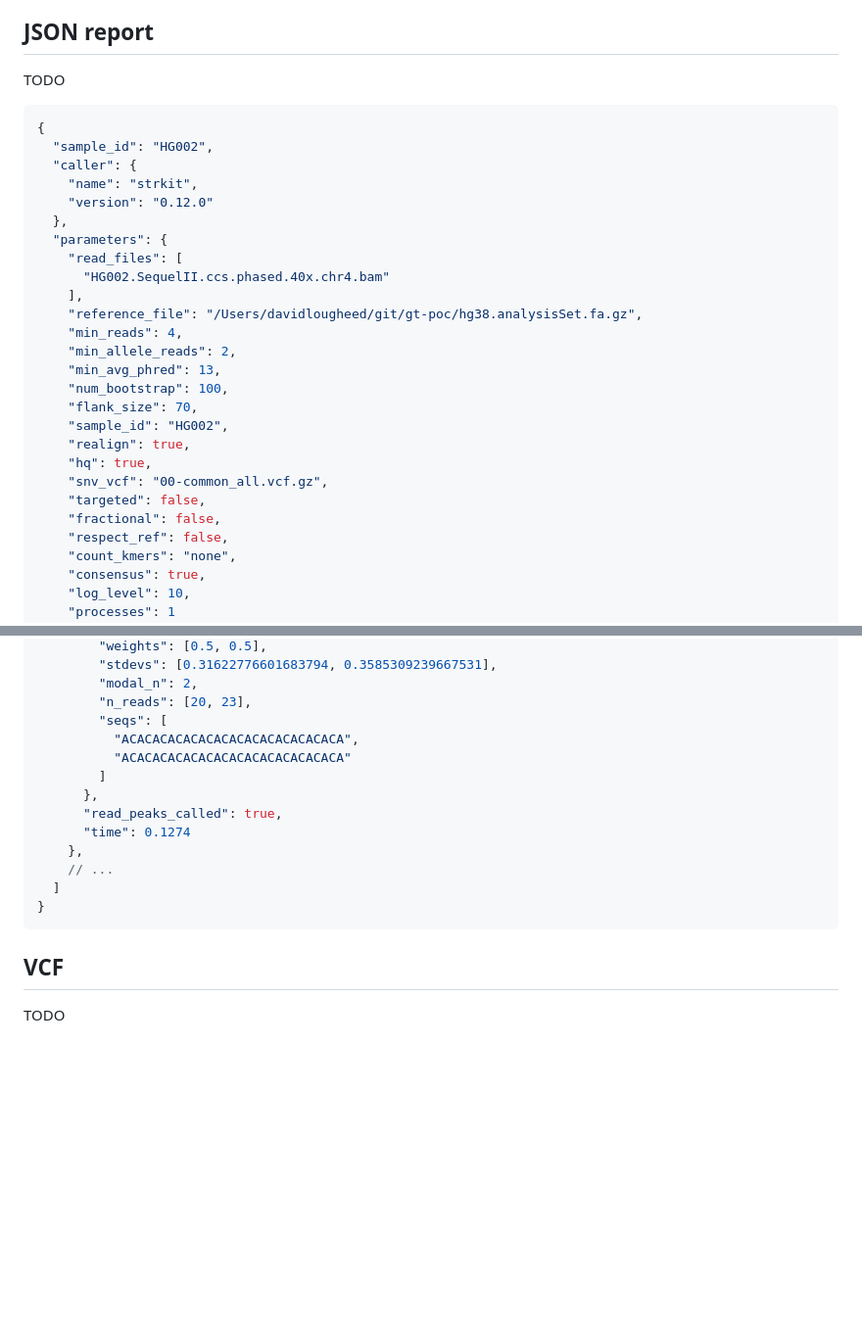
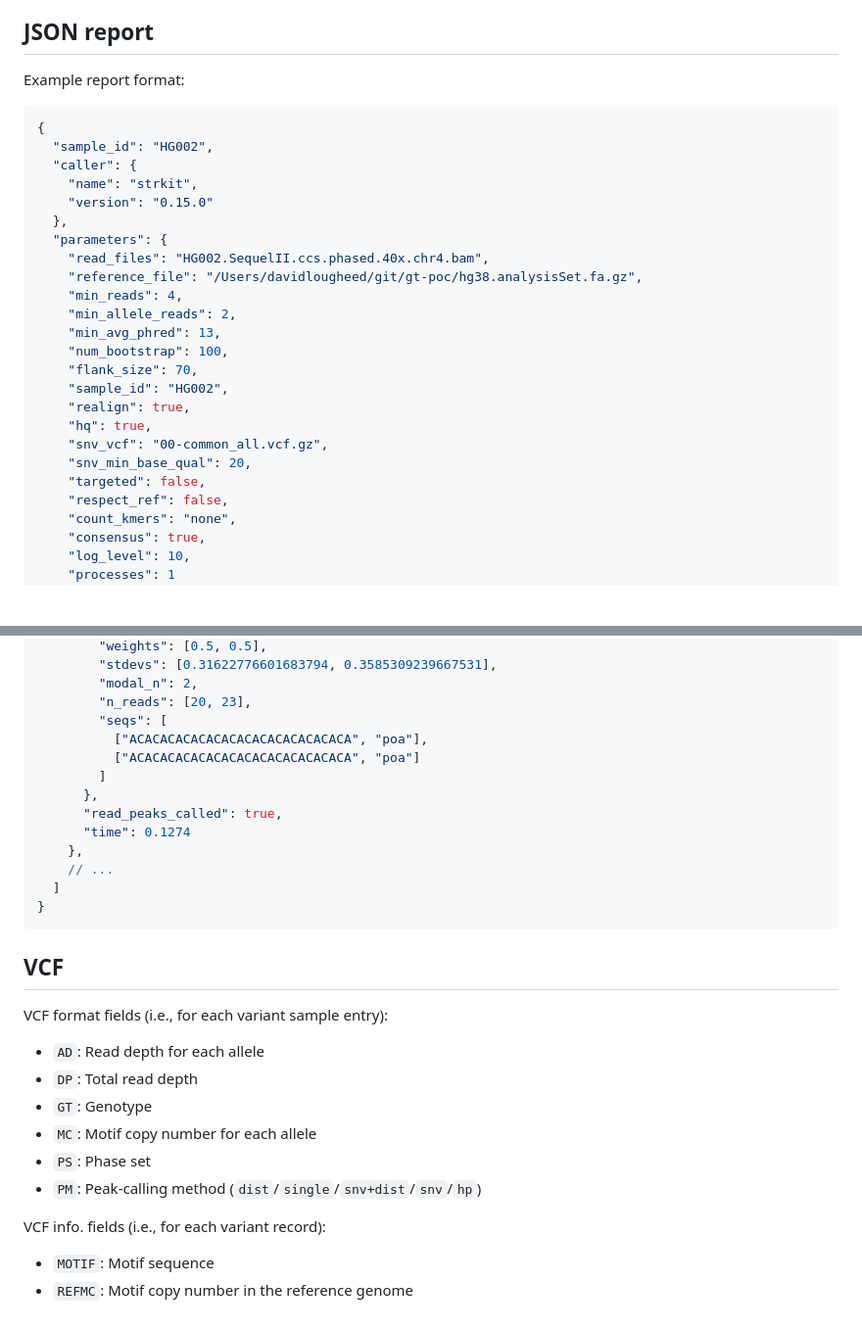
Before and after one commit to davidlougheed/strkit, a Markdown page: docs/output_formats.md, 2 parts joined by grey strips. Shown: that part at 98% size. Drawn GitHub-style; blank space fills up the shorter version.

Commit message:
docs: update output format

````diff
--- a/docs/output_formats.md
+++ b/docs/output_formats.md
@@ -44,19 +44,17 @@ SNV calls, and STR consensus sequences.
 
 ## JSON report
 
-TODO
+Example report format:
 
 ```javascript
 {
   "sample_id": "HG002",
   "caller": {
     "name": "strkit",
-    "version": "0.12.0"
+    "version": "0.15.0"
   },
   "parameters": {
-    "read_files": [
-      "HG002.SequelII.ccs.phased.40x.chr4.bam"
-    ],
+    "read_files": "HG002.SequelII.ccs.phased.40x.chr4.bam",
     "reference_file": "/Users/davidlougheed/git/gt-poc/hg38.analysisSet.fa.gz",
     "min_reads": 4,
     "min_allele_reads": 2,
@@ -67,8 +65,8 @@ TODO
     "realign": true,
     "hq": true,
     "snv_vcf": "00-common_all.vcf.gz",
+    "snv_min_base_qual": 20,
     "targeted": false,
-    "fractional": false,
     "respect_ref": false,
     "count_kmers": "none",
     "consensus": true,
@@ -135,8 +133,8 @@ TODO
         "modal_n": 2,
         "n_reads": [20, 23],
         "seqs": [
-          "ACACACACACACACACACACACACACACA",
-          "ACACACACACACACACACACACACACACA"
+          ["ACACACACACACACACACACACACACACA", "poa"],
+          ["ACACACACACACACACACACACACACACA", "poa"]
         ]
       },
       "read_peaks_called": true,
@@ -150,4 +148,16 @@ TODO
 
 ## VCF
 
-TODO
+VCF format fields (i.e., for each variant sample entry):
+
+* `AD`: Read depth for each allele
+* `DP`: Total read depth
+* `GT`: Genotype
+* `MC`: Motif copy number for each allele
+* `PS`: Phase set
+* `PM`: Peak-calling method (`dist`/`single`/`snv+dist`/`snv`/`hp`)
+
+VCF info. fields (i.e., for each variant record):
+
+* `MOTIF`: Motif sequence
+* `REFMC`: Motif copy number in the reference genome
````
